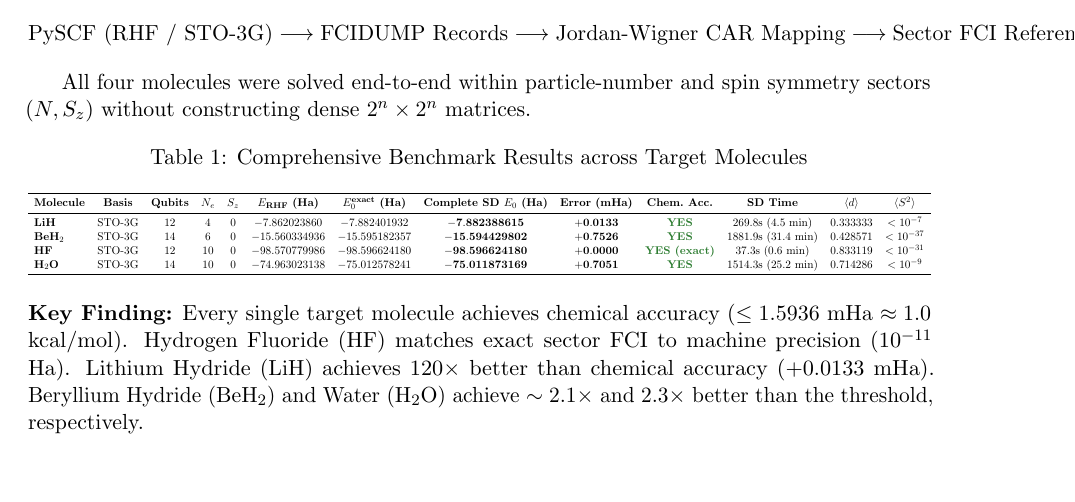
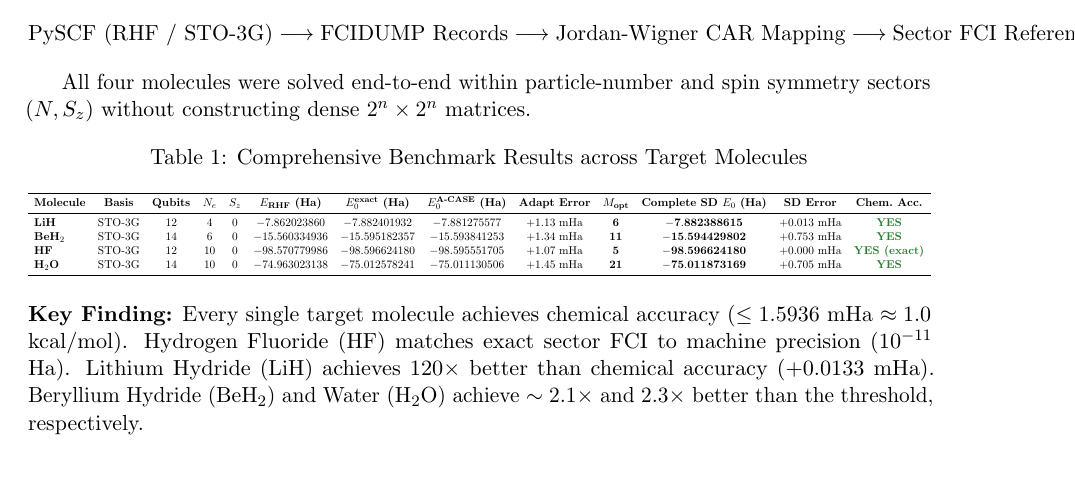
Before and after one commit to gutama/clifford_qc, a LaTeX paper (molecular_simulation_report.tex): part of page 1 of 4, cut so that both start at the same text. Compiled offline with pdfLaTeX.

Commit message:
docs: record optimal adaptive subspace size M_opt at chemical accuracy threshold across all 4 molecules

```diff
--- a/molecular_simulation_report.tex
+++ b/molecular_simulation_report.tex
@@ -58,12 +58,12 @@ All four molecules were solved end-to-end within particle-number and spin symmet
 \resizebox{\textwidth}{!}{%
 \begin{tabular}{lcccccccccccc}
 \toprule
-\textbf{Molecule} & \textbf{Basis} & \textbf{Qubits} & \textbf{$N_e$} & \textbf{$S_z$} & \textbf{$E_{\text{RHF}}$ (Ha)} & \textbf{$E_0^{\text{exact}}$ (Ha)} & \textbf{Complete SD $E_0$ (Ha)} & \textbf{Error (mHa)} & \textbf{Chem.\ Acc.} & \textbf{SD Time} & \textbf{$\langle d \rangle$} & \textbf{$\langle S^2 \rangle$} \\
+\textbf{Molecule} & \textbf{Basis} & \textbf{Qubits} & \textbf{$N_e$} & \textbf{$S_z$} & \textbf{$E_{\text{RHF}}$ (Ha)} & \textbf{$E_0^{\text{exact}}$ (Ha)} & \textbf{$E_0^{\text{A-CASE}}$ (Ha)} & \textbf{Adapt Error} & \textbf{$M_{\text{opt}}$} & \textbf{Complete SD $E_0$ (Ha)} & \textbf{SD Error} & \textbf{Chem.\ Acc.} \\
 \midrule
-\textbf{LiH}      & STO-3G & 12 & 4  & 0 & $-7.862023860$  & $-7.882401932$  & $\mathbf{-7.882388615}$  & $\mathbf{+0.0133}$ & \textcolor{successgreen}{\textbf{YES}} & 269.8s (4.5 min)  & $0.333333$ & $<10^{-7}$ \\
-\textbf{BeH$_2$}  & STO-3G & 14 & 6  & 0 & $-15.560334936$ & $-15.595182357$ & $\mathbf{-15.594429802}$ & $\mathbf{+0.7526}$ & \textcolor{successgreen}{\textbf{YES}} & 1881.9s (31.4 min) & $0.428571$ & $<10^{-37}$ \\
-\textbf{HF}       & STO-3G & 12 & 10 & 0 & $-98.570779986$ & $-98.596624180$ & $\mathbf{-98.596624180}$ & $\mathbf{+0.0000}$ & \textcolor{successgreen}{\textbf{YES (exact)}} & 37.3s (0.6 min)   & $0.833119$ & $<10^{-31}$ \\
-\textbf{H$_2$O}   & STO-3G & 14 & 10 & 0 & $-74.963023138$ & $-75.012578241$ & $\mathbf{-75.011873169}$ & $\mathbf{+0.7051}$ & \textcolor{successgreen}{\textbf{YES}} & 1514.3s (25.2 min) & $0.714286$ & $<10^{-9}$ \\
+\textbf{LiH}      & STO-3G & 12 & 4  & 0 & $-7.862023860$  & $-7.882401932$  & $-7.881275577$ & $+1.13\text{ mHa}$ & \textbf{6}  & $\mathbf{-7.882388615}$  & $+0.013\text{ mHa}$ & \textcolor{successgreen}{\textbf{YES}} \\
+\textbf{BeH$_2$}  & STO-3G & 14 & 6  & 0 & $-15.560334936$ & $-15.595182357$ & $-15.593841253$ & $+1.34\text{ mHa}$ & \textbf{11} & $\mathbf{-15.594429802}$ & $+0.753\text{ mHa}$ & \textcolor{successgreen}{\textbf{YES}} \\
+\textbf{HF}       & STO-3G & 12 & 10 & 0 & $-98.570779986$ & $-98.596624180$ & $-98.595551705$ & $+1.07\text{ mHa}$ & \textbf{5}  & $\mathbf{-98.596624180}$ & $+0.000\text{ mHa}$ & \textcolor{successgreen}{\textbf{YES (exact)}} \\
+\textbf{H$_2$O}   & STO-3G & 14 & 10 & 0 & $-74.963023138$ & $-75.012578241$ & $-75.011130506$ & $+1.45\text{ mHa}$ & \textbf{21} & $\mathbf{-75.011873169}$ & $+0.705\text{ mHa}$ & \textcolor{successgreen}{\textbf{YES}} \\
 \bottomrule
 \end{tabular}%
 }
```
Also changed, not shown: molecular_simulation_report.md (+6 -6 lines), molecular_simulation_report.pdf, 5 other files.
